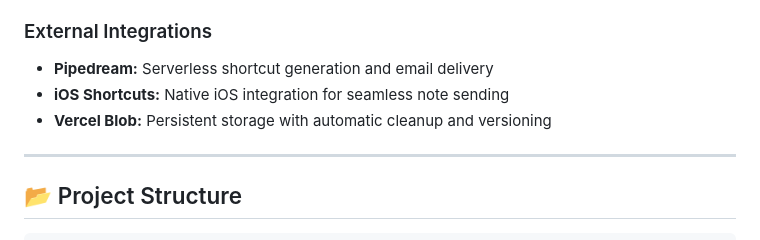
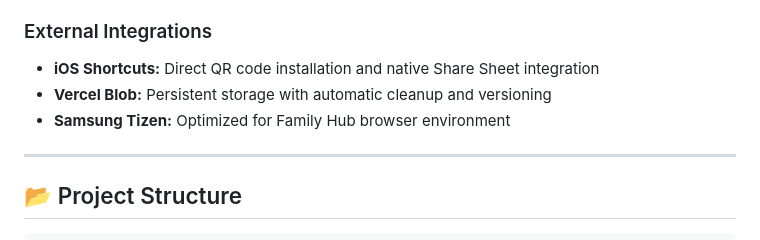
Before and after one commit to EpicAmps/Magnet, a Markdown page: README.md, the part around the change printed below. GitHub-like rendering.

```diff
--- a/README.md
+++ b/README.md
@@ -98,9 +97,9 @@ Transform your Samsung Smart Fridge into a family communication hub. Send notes
 - **Dynamic Blob Keys:** Handles Vercel's changing blob URL system
 
 ### External Integrations
-- **Pipedream:** Serverless shortcut generation and email delivery
-- **iOS Shortcuts:** Native iOS integration for seamless note sending
+- **iOS Shortcuts:** Direct QR code installation and native Share Sheet integration
 - **Vercel Blob:** Persistent storage with automatic cleanup and versioning
+- **Samsung Tizen:** Optimized for Family Hub browser environment
 
 ---
 
```
Also changed, not shown: other parts of README.md (+20 -25 lines).
